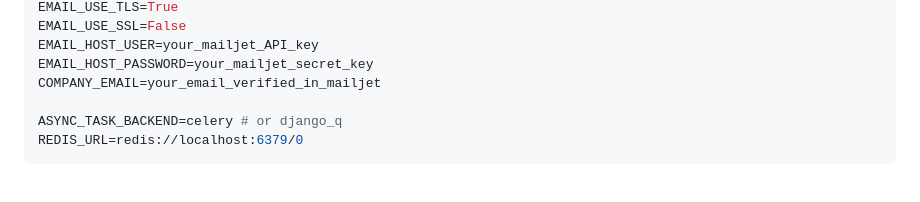
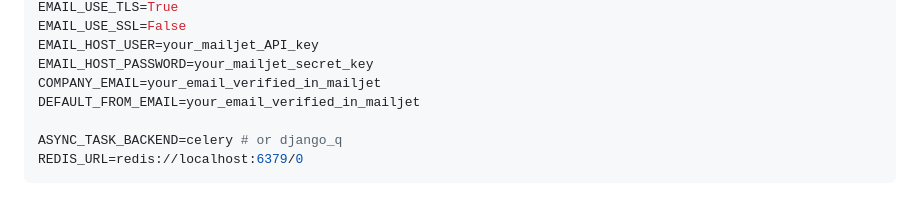
Before and after one commit to AlAleksandrov/lensmaster_pro_2.0, a Markdown page: README.md, the part around the change. GitHub-like rendering.

```diff
--- a/README.md
+++ b/README.md
@@ -194,6 +194,7 @@ EMAIL_USE_SSL=False
 EMAIL_HOST_USER=your_mailjet_API_key
 EMAIL_HOST_PASSWORD=your_mailjet_secret_key
 COMPANY_EMAIL=your_email_verified_in_mailjet
+DEFAULT_FROM_EMAIL=your_email_verified_in_mailjet
 
 ASYNC_TASK_BACKEND=celery # or django_q
 REDIS_URL=redis://localhost:6379/0
```
